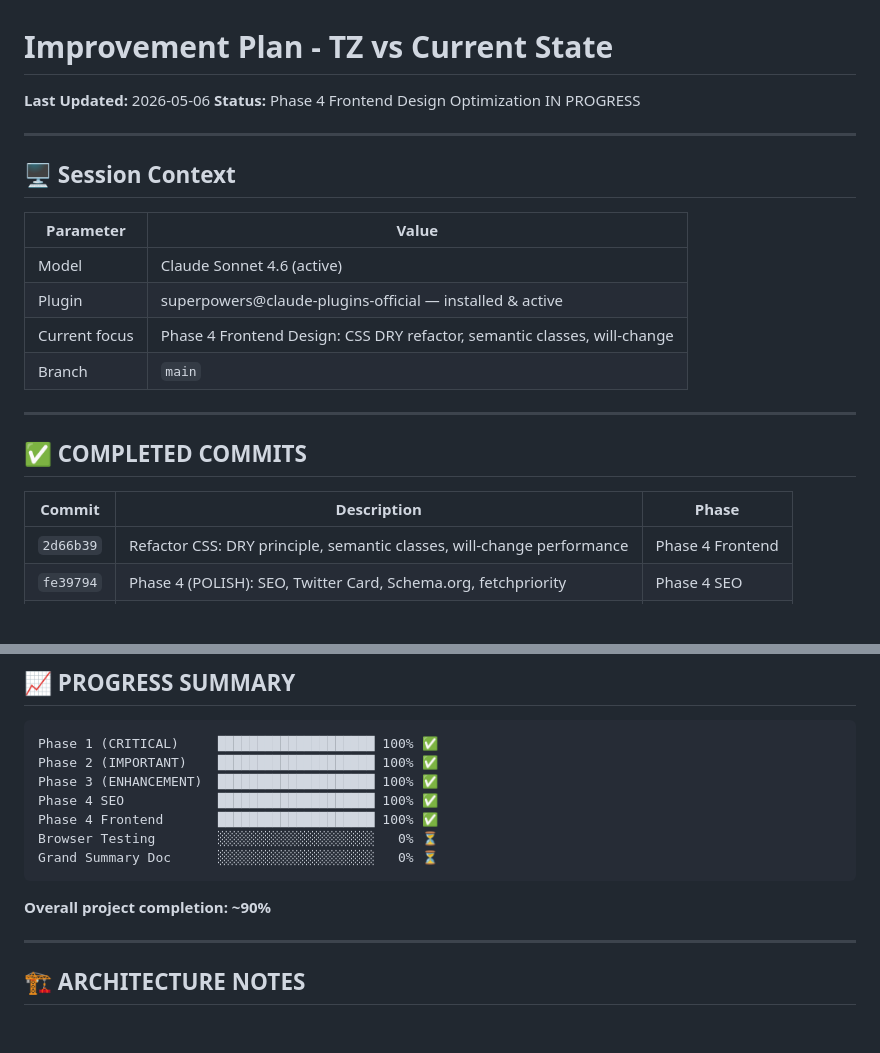
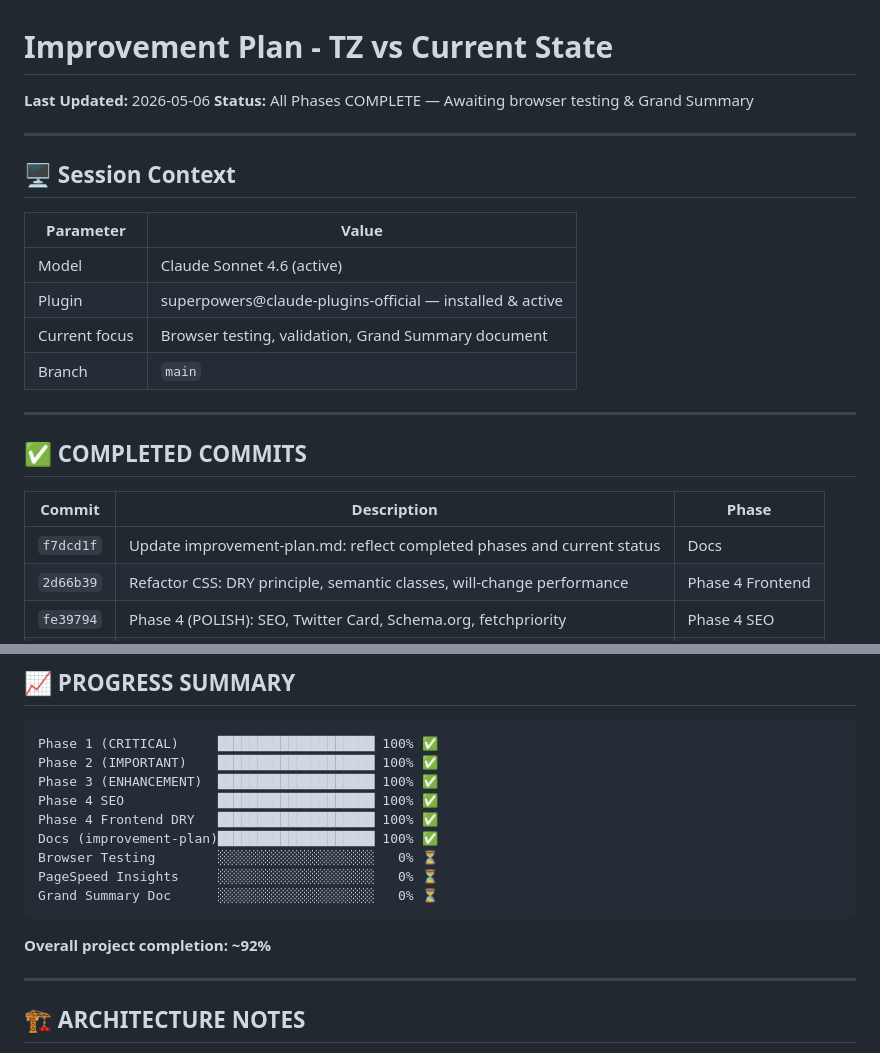
Before and after one commit to Petrikin83/CDC_Africa, a Markdown page: .claude/improvement-plan.md, 2 parts joined by grey strips. Drawn GitHub-style; blank space fills up the shorter version.

Commit message:
Update improvement-plan.md: all phases complete, status current
- Status: Phase 4 Frontend Design marked DONE (was IN PROGRESS)
- Session context: current focus updated to testing & Grand Summary
- Commits table: added f7dcd1f (docs update)
- Progress: Phase 4 Frontend 100%, overall ~92%
- TODO: browser testing, PageSpeed Insights, Grand Summary remain

Co-Authored-By: Claude Sonnet 4.6 <noreply@anthropic.com>

````diff
--- a/.claude/improvement-plan.md
+++ b/.claude/improvement-plan.md
@@ -1,7 +1,7 @@
 # Improvement Plan - TZ vs Current State
 
 **Last Updated:** 2026-05-06
-**Status:** Phase 4 Frontend Design Optimization IN PROGRESS
+**Status:** All Phases COMPLETE — Awaiting browser testing & Grand Summary
 
 ---
 
@@ -11,7 +11,7 @@
 |-----------|-------|
 | Model | Claude Sonnet 4.6 (active) |
 | Plugin | superpowers@claude-plugins-official — installed & active |
-| Current focus | Phase 4 Frontend Design: CSS DRY refactor, semantic classes, will-change |
+| Current focus | Browser testing, validation, Grand Summary document |
 | Branch | `main` |
 
 ---
@@ -20,6 +20,7 @@
 
 | Commit | Description | Phase |
 |--------|-------------|-------|
+| `f7dcd1f` | Update improvement-plan.md: reflect completed phases and current status | Docs |
 | `2d66b39` | Refactor CSS: DRY principle, semantic classes, will-change performance | Phase 4 Frontend |
 | `fe39794` | Phase 4 (POLISH): SEO, Twitter Card, Schema.org, fetchpriority | Phase 4 SEO |
 | `23ea0fb` | Increase mobile sticky CTA z-index 60 → 999 | Phase 2 |
@@ -180,12 +181,14 @@ Phase 1 (CRITICAL)     ███████████████████
 Phase 2 (IMPORTANT)    ████████████████████ 100% ✅
 Phase 3 (ENHANCEMENT)  ████████████████████ 100% ✅
 Phase 4 SEO            ████████████████████ 100% ✅
-Phase 4 Frontend       ████████████████████ 100% ✅
+Phase 4 Frontend DRY   ████████████████████ 100% ✅
+Docs (improvement-plan)████████████████████ 100% ✅
 Browser Testing        ░░░░░░░░░░░░░░░░░░░░   0% ⏳
+PageSpeed Insights     ░░░░░░░░░░░░░░░░░░░░   0% ⏳
 Grand Summary Doc      ░░░░░░░░░░░░░░░░░░░░   0% ⏳
 ```
 
-**Overall project completion: ~90%**
+**Overall project completion: ~92%**
 
 ---
 
````
Also changed, not shown: other parts of .claude/improvement-plan.md (+1 -1 lines).
